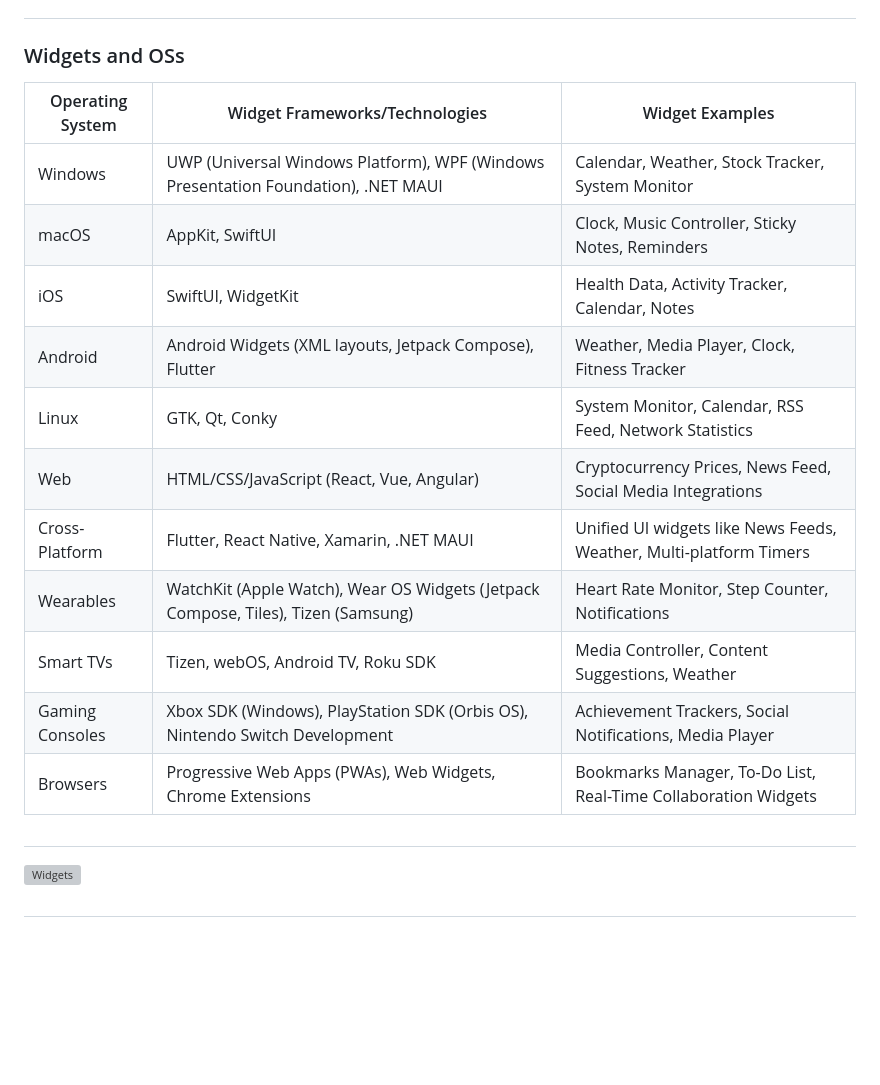
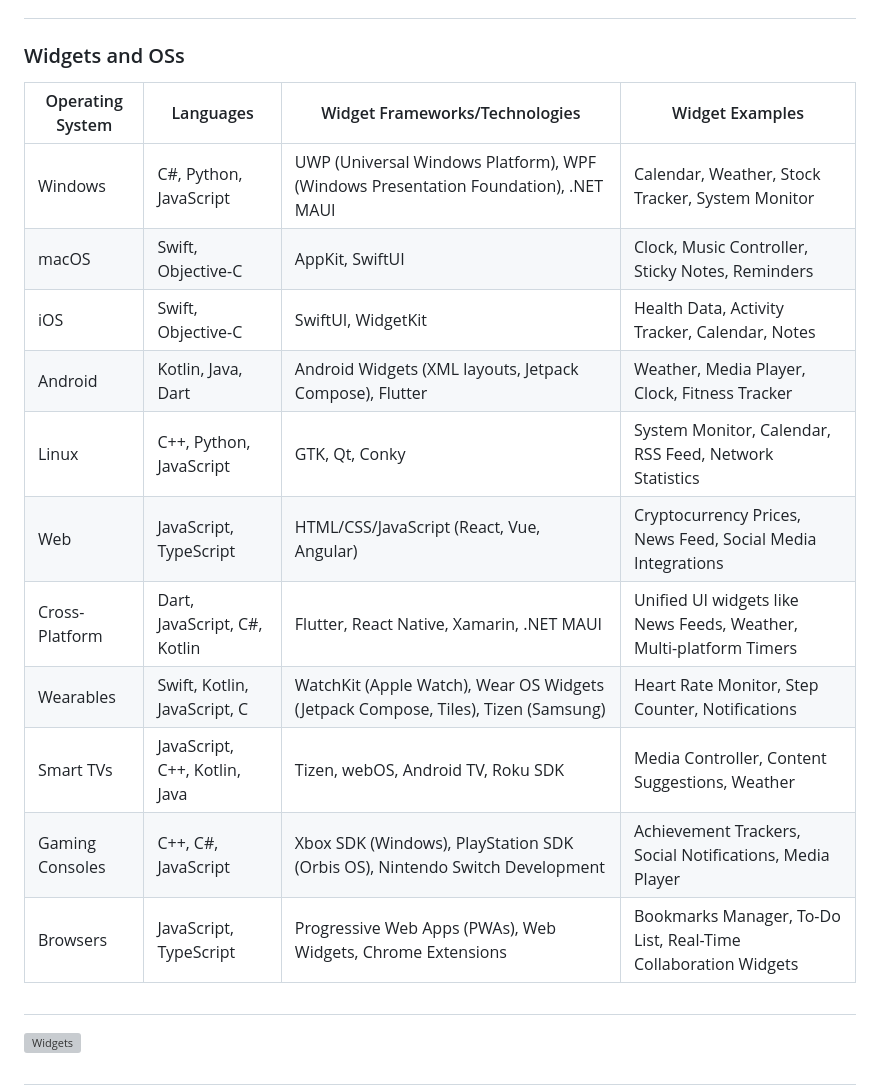
Before and after one commit to sourceduty/Widgets, a Markdown page: README.md, the part around the change. Rendered like a GitHub page; blank space fills up the shorter version; grey boxes are pictures that could not be loaded.

```diff
--- a/README.md
+++ b/README.md
@@ -10,19 +10,19 @@ Beyond development, this GPT also helps diagnose common issues, such as performa
 #
 ### Widgets and OSs
 
-| Operating System      | Widget Frameworks/Technologies                                                                  | Widget Examples                                                                   |
-|-----------------------|------------------------------------------------------------------------------------------------|----------------------------------------------------------------------------------|
-| Windows               | UWP (Universal Windows Platform), WPF (Windows Presentation Foundation), .NET MAUI             | Calendar, Weather, Stock Tracker, System Monitor                                |
-| macOS                 | AppKit, SwiftUI                                                                               | Clock, Music Controller, Sticky Notes, Reminders                                |
-| iOS                   | SwiftUI, WidgetKit                                                                            | Health Data, Activity Tracker, Calendar, Notes                                  |
-| Android               | Android Widgets (XML layouts, Jetpack Compose), Flutter                                       | Weather, Media Player, Clock, Fitness Tracker                                   |
-| Linux                 | GTK, Qt, Conky                                                                                | System Monitor, Calendar, RSS Feed, Network Statistics                          |
-| Web                   | HTML/CSS/JavaScript (React, Vue, Angular)                                                     | Cryptocurrency Prices, News Feed, Social Media Integrations                     |
-| Cross-Platform        | Flutter, React Native, Xamarin, .NET MAUI                                                     | Unified UI widgets like News Feeds, Weather, Multi-platform Timers              |
-| Wearables             | WatchKit (Apple Watch), Wear OS Widgets (Jetpack Compose, Tiles), Tizen (Samsung)             | Heart Rate Monitor, Step Counter, Notifications                                 |
-| Smart TVs             | Tizen, webOS, Android TV, Roku SDK                                                            | Media Controller, Content Suggestions, Weather                                  |
-| Gaming Consoles       | Xbox SDK (Windows), PlayStation SDK (Orbis OS), Nintendo Switch Development                   | Achievement Trackers, Social Notifications, Media Player                        |
-| Browsers              | Progressive Web Apps (PWAs), Web Widgets, Chrome Extensions                                   | Bookmarks Manager, To-Do List, Real-Time Collaboration Widgets                  |
+| Operating System      | Languages                       | Widget Frameworks/Technologies                                                                  | Widget Examples                                                                   |
+|-----------------------|----------------------------------|------------------------------------------------------------------------------------------------|----------------------------------------------------------------------------------|
+| Windows               | C#, Python, JavaScript          | UWP (Universal Windows Platform), WPF (Windows Presentation Foundation), .NET MAUI             | Calendar, Weather, Stock Tracker, System Monitor                                |
+| macOS                 | Swift, Objective-C              | AppKit, SwiftUI                                                                               | Clock, Music Controller, Sticky Notes, Reminders                                |
+| iOS                   | Swift, Objective-C              | SwiftUI, WidgetKit                                                                            | Health Data, Activity Tracker, Calendar, Notes                                  |
+| Android               | Kotlin, Java, Dart              | Android Widgets (XML layouts, Jetpack Compose), Flutter                                       | Weather, Media Player, Clock, Fitness Tracker                                   |
+| Linux                 | C++, Python, JavaScript         | GTK, Qt, Conky                                                                                | System Monitor, Calendar, RSS Feed, Network Statistics                          |
+| Web                   | JavaScript, TypeScript          | HTML/CSS/JavaScript (React, Vue, Angular)                                                     | Cryptocurrency Prices, News Feed, Social Media Integrations                     |
+| Cross-Platform        | Dart, JavaScript, C#, Kotlin    | Flutter, React Native, Xamarin, .NET MAUI                                                     | Unified UI widgets like News Feeds, Weather, Multi-platform Timers              |
+| Wearables             | Swift, Kotlin, JavaScript, C    | WatchKit (Apple Watch), Wear OS Widgets (Jetpack Compose, Tiles), Tizen (Samsung)             | Heart Rate Monitor, Step Counter, Notifications                                 |
+| Smart TVs             | JavaScript, C++, Kotlin, Java   | Tizen, webOS, Android TV, Roku SDK                                                            | Media Controller, Content Suggestions, Weather                                  |
+| Gaming Consoles       | C++, C#, JavaScript             | Xbox SDK (Windows), PlayStation SDK (Orbis OS), Nintendo Switch Development                   | Achievement Trackers, Social Notifications, Media Player                        |
+| Browsers              | JavaScript, TypeScript          | Progressive Web Apps (PWAs), Web Widgets, Chrome Extensions                                   | Bookmarks Manager, To-Do List, Real-Time Collaboration Widgets                  |
 
 #
 ![Widgets](https://github.com/user-attachments/assets/f5d1fd09-7581-471f-8eec-1d3df764c0af)
```
